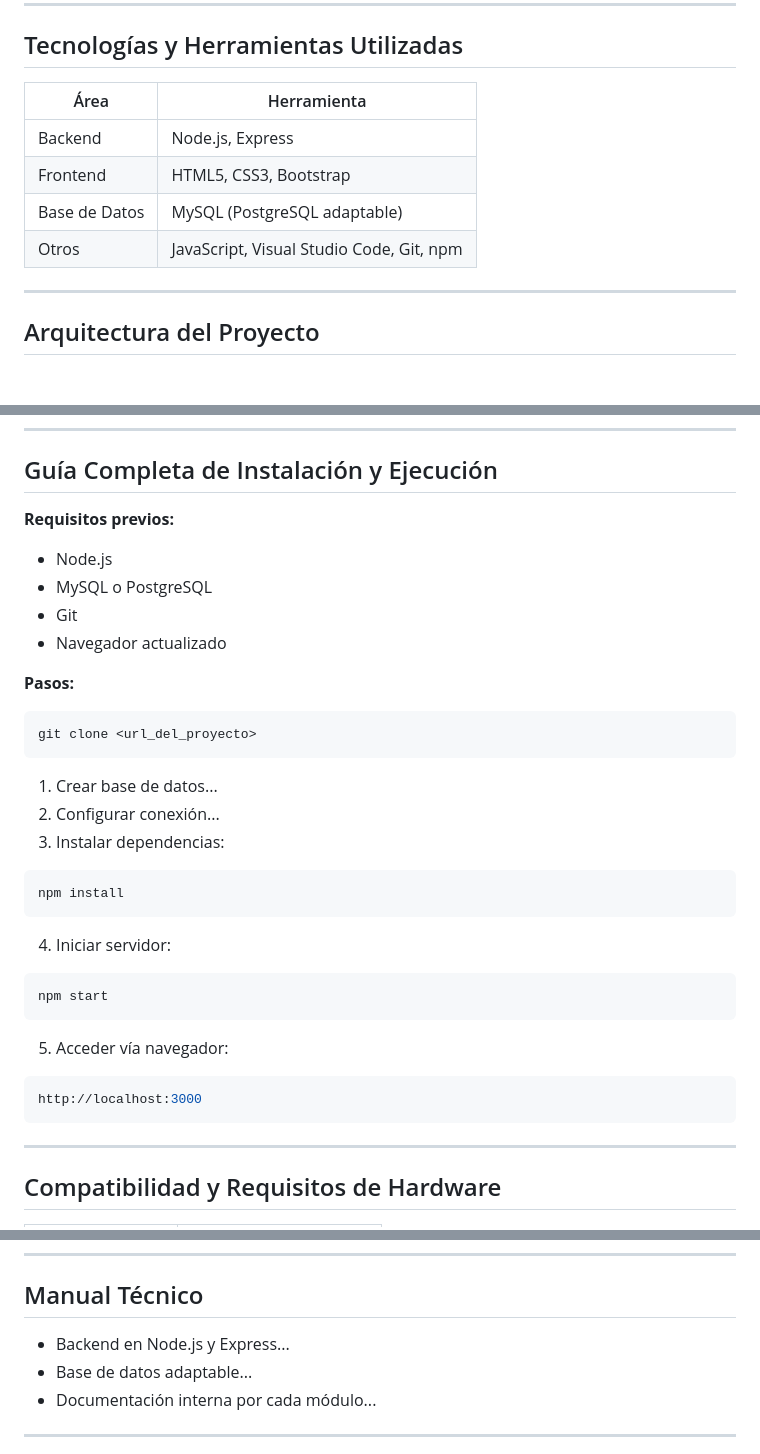
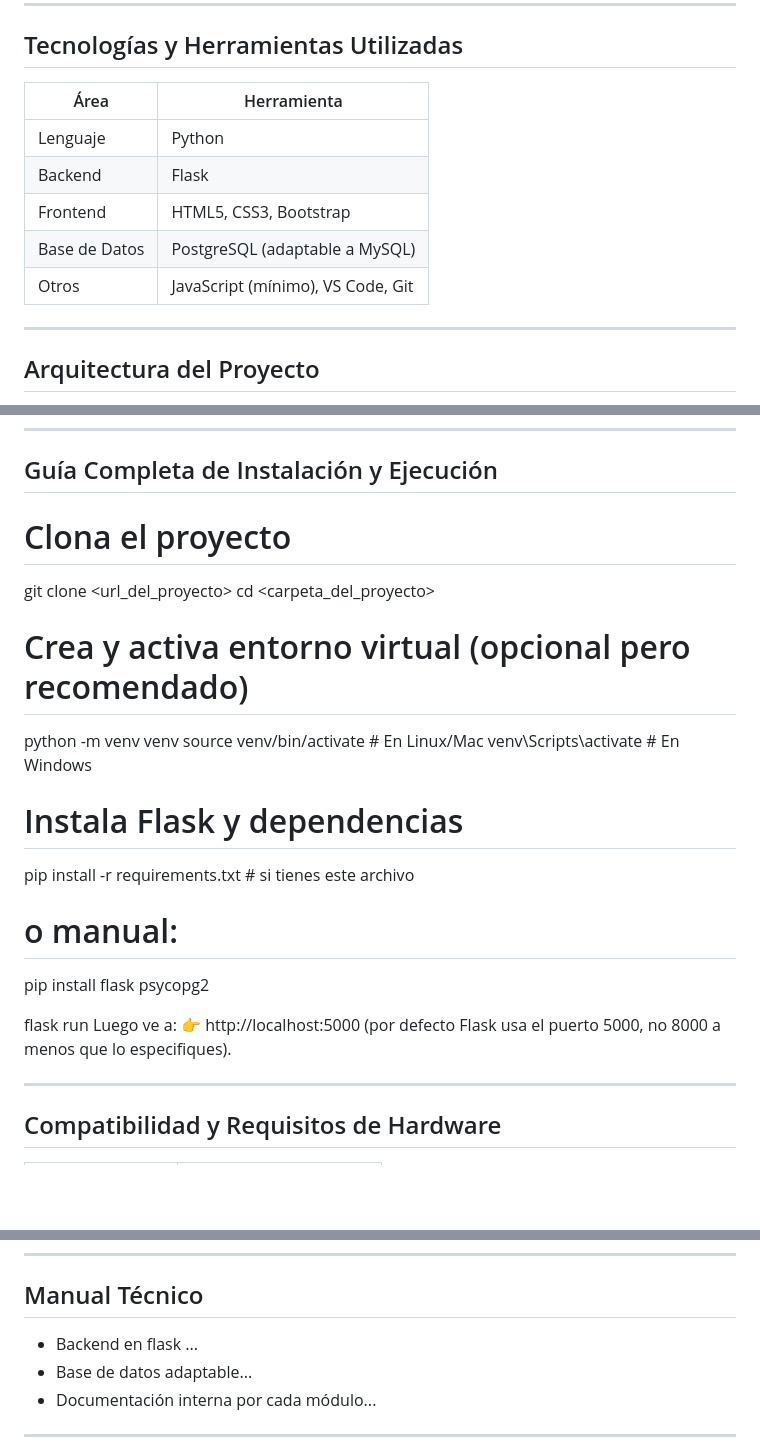
Before and after one commit to 923327532/proyecto_python, a Markdown page: README.MD, 3 parts joined by grey strips. Drawn GitHub-style; blank space fills up the shorter version.

Commit message:
actualizacion de readmi

````diff
--- a/README.MD
+++ b/README.MD
@@ -90,12 +90,13 @@ El concepto de colas es esencial en sistemas reales...
 
 ## Tecnologías y Herramientas Utilizadas
 
-| Área          | Herramienta                              |
-| ------------- | ---------------------------------------- |
-| Backend       | Node.js, Express                         |
-| Frontend      | HTML5, CSS3, Bootstrap                   |
-| Base de Datos | MySQL (PostgreSQL adaptable)             |
-| Otros         | JavaScript, Visual Studio Code, Git, npm |
+| Área          | Herramienta                        |
+| ------------- | ---------------------------------- |
+| Lenguaje      | Python                             |
+| Backend       | Flask                              |
+| Frontend      | HTML5, CSS3, Bootstrap             |
+| Base de Datos | PostgreSQL (adaptable a MySQL)     |
+| Otros         | JavaScript (mínimo), VS Code, Git  |
 
 ---
 
@@ -120,37 +121,23 @@ Modelo relacional con integridad referencial y normalización...
 
 ## Guía Completa de Instalación y Ejecución
 
-**Requisitos previos:**
-* Node.js
-* MySQL o PostgreSQL
-* Git
-* Navegador actualizado
+# Clona el proyecto
+git clone <url_del_proyecto>
+cd <carpeta_del_proyecto>
 
-**Pasos:**
+# Crea y activa entorno virtual (opcional pero recomendado)
+python -m venv venv
+source venv/bin/activate  # En Linux/Mac
+venv\Scripts\activate     # En Windows
 
-```bash
-git clone <url_del_proyecto>
-```
+# Instala Flask y dependencias
+pip install -r requirements.txt  # si tienes este archivo
+# o manual:
+pip install flask psycopg2
 
-1. Crear base de datos...
-2. Configurar conexión...
-3. Instalar dependencias:
-
-```bash
-npm install
-```
-
-4. Iniciar servidor:
-
-```bash
-npm start
-```
-
-5. Acceder vía navegador:
-
-```bash
-http://localhost:3000
-```
+flask run
+Luego ve a:
+👉 http://localhost:5000 (por defecto Flask usa el puerto 5000, no 8000 a menos que lo especifiques).
 
 ---
 
@@ -175,7 +162,7 @@ http://localhost:3000
 
 ## Manual Técnico
 
-* Backend en Node.js y Express...
+* Backend en flask ...
 * Base de datos adaptable...
 * Documentación interna por cada módulo...
 
````
